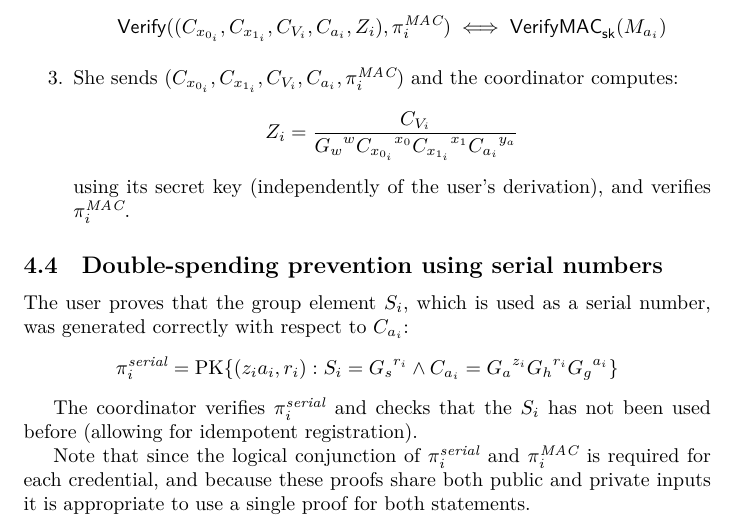
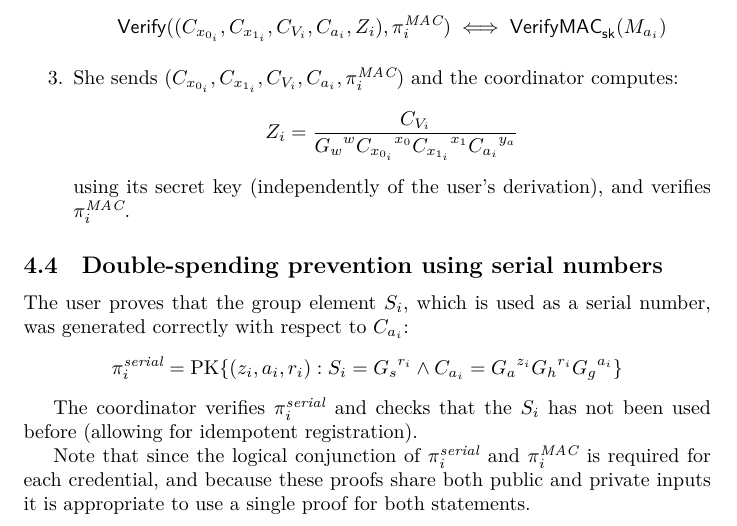
Before and after one commit to WalletWasabi/WabiSabi, a LaTeX paper (main.tex): part of page 13 of 16, cut so that both start at the same text. Compiled offline with XeLaTeX.

Commit message:
Fix typo
Co-authored-by: Lucas Ontivero <lontivero@users.noreply.github.com>

```diff
--- a/main.tex
+++ b/main.tex
@@ -503,7 +503,7 @@ using its secret key (independently of the user's derivation), and verifies $\pi
 \subsection{Double-spending prevention using serial numbers}\label{serial}
 
 The user proves that the group element $S_i$, which is used as a serial number, was generated correctly with respect to $C_{a_i}$:
-\[ \pi_{i}^{\mathit{serial}}=\operatorname{PK}\{ (z_ia_i,r_i): S_i = {G_s}^{r_i} \land C_{a_i} = {G_a}^{z_i}{G_h}^{r_i}{G_g}^{a_i} \} \]
+\[ \pi_{i}^{\mathit{serial}}=\operatorname{PK}\{ (z_i,a_i,r_i): S_i = {G_s}^{r_i} \land C_{a_i} = {G_a}^{z_i}{G_h}^{r_i}{G_g}^{a_i} \} \]
 
 The coordinator verifies $\pi_{i}^{\mathit{serial}}$ and checks that the $S_i$ has not been used before (allowing for idempotent registration).
 
```
